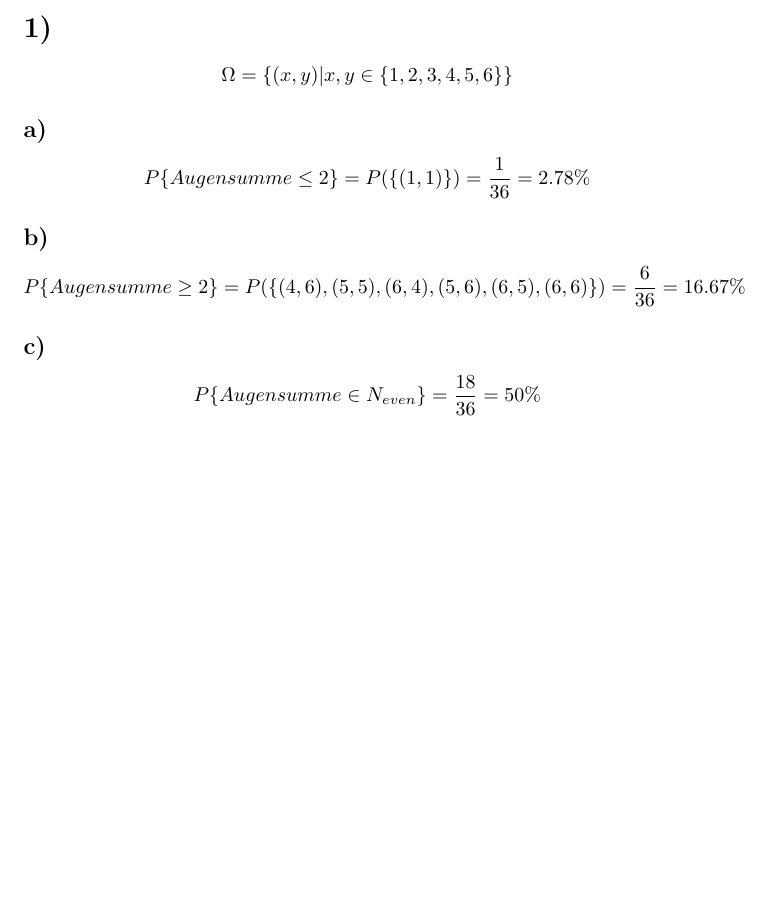
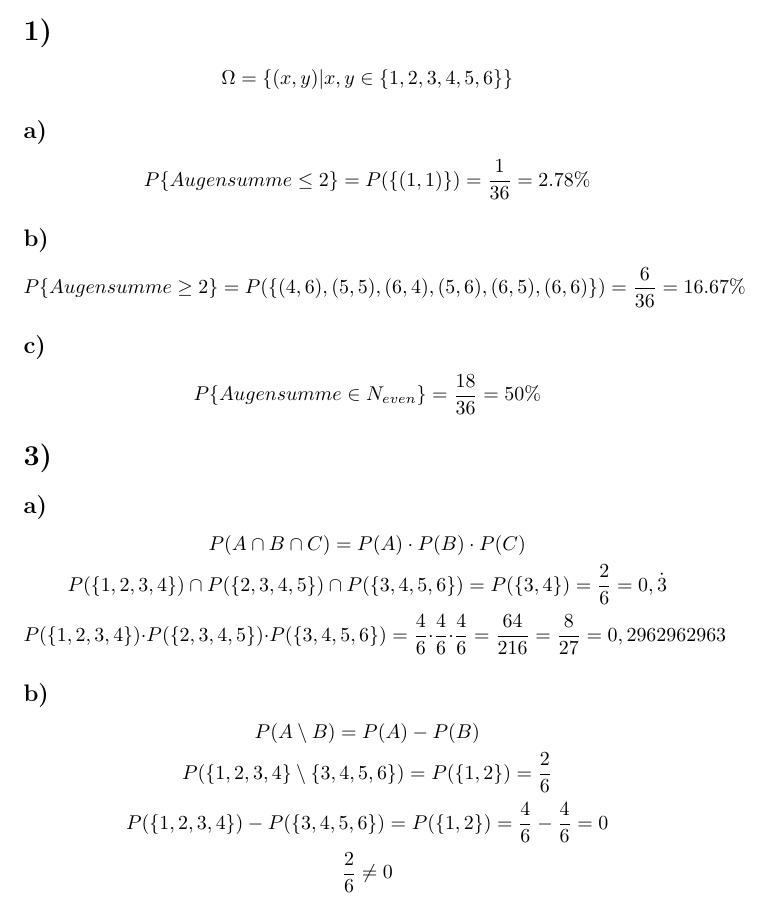
Before and after one commit to doetlingerlukas/crypto, a LaTeX document (Sheet1.tex): part of the page, cut so that both start at the same text, the shorter picture padded with empty space. Compiled offline with XeLaTeX.

Commit message:
Add sheet 1 excercise 3.

```diff
--- a/Sheet1.tex
+++ b/Sheet1.tex
@@ -26,6 +28,17 @@
   \subsection*{c)}
     \[ P \{ Augensumme \in N_{even} \} = \frac{18}{36} = 50\% \]
 
+\section*{3)}
 
+  \subsection*{a)}
+    \[ P(A \cap B \cap C) = P(A) \cdot P(B) \cdot P(C) \]
+    \[ P(\{1, 2, 3, 4\}) \cap P(\{2, 3, 4, 5\}) \cap P(\{3, 4, 5, 6\}) = P(\{3, 4\}) = \frac{2}{6} = 0,\dot{3} \]
+    \[ P(\{1, 2, 3, 4\}) \cdot P(\{2, 3, 4, 5\}) \cdot P(\{3, 4, 5, 6\}) = \frac{4}{6} \cdot \frac{4}{6} \cdot \frac{4}{6} = \frac{64}{216} = \frac{8}{27} = 0,2962962963 \]
+
+  \subsection*{b)}
+    \[ P(A \setminus B) = P(A) - P(B) \]
+    \[ P(\{1, 2, 3, 4\} \setminus \{3, 4, 5, 6\}) = P(\{1, 2\}) = \frac{2}{6} \]
+    \[ P(\{1, 2, 3, 4\}) - P(\{3, 4, 5, 6\}) = P(\{1, 2\}) = \frac{4}{6} - \frac{4}{6} = 0 \]
+    \[ \frac{2}{6} \neq 0 \]
 
 \end{document}
```
Also changed, not shown: Sheet1.tex (2 more changed lines).
